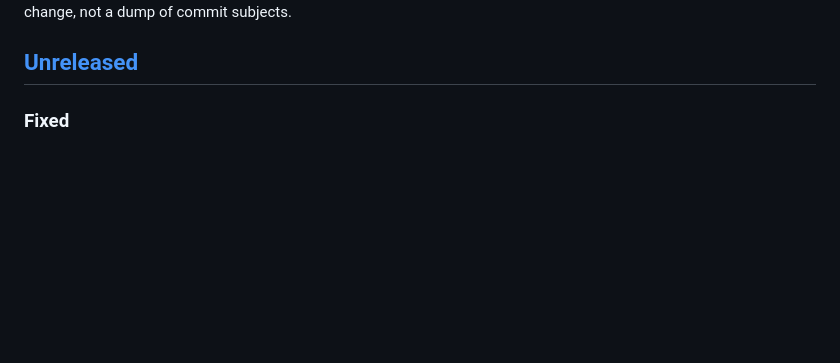
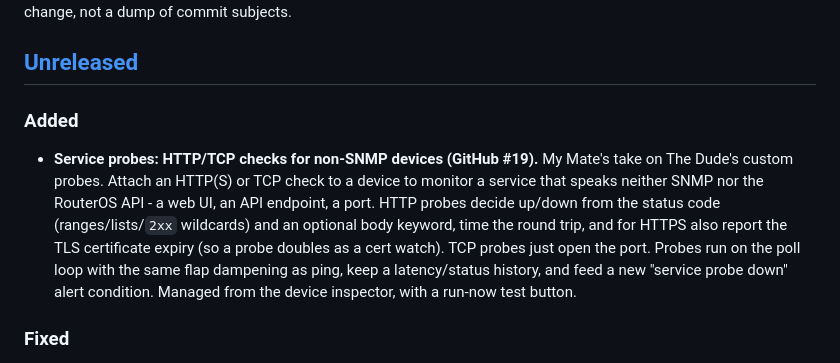
Before and after one commit to AthenaNetworks/mymate, a Markdown page: CHANGELOG.md, the part around the change. Drawn GitHub-style; blank space fills up the shorter version.

Commit message:
Changelog: service probes (#19)

```diff
--- a/CHANGELOG.md
+++ b/CHANGELOG.md
@@ -12,6 +12,16 @@ Write it for a human deciding whether to upgrade - one line per change, not a du
 of commit subjects.
 
 ## [Unreleased]
+
+### Added
+- **Service probes: HTTP/TCP checks for non-SNMP devices (GitHub #19).** My Mate's take on The
+  Dude's custom probes. Attach an HTTP(S) or TCP check to a device to monitor a service that speaks
+  neither SNMP nor the RouterOS API - a web UI, an API endpoint, a port. HTTP probes decide up/down
+  from the status code (ranges/lists/`2xx` wildcards) and an optional body keyword, time the round
+  trip, and for HTTPS also report the TLS certificate expiry (so a probe doubles as a cert watch).
+  TCP probes just open the port. Probes run on the poll loop with the same flap dampening as ping,
+  keep a latency/status history, and feed a new "service probe down" alert condition. Managed from
+  the device inspector, with a run-now test button.
 
 ### Fixed
 - **Redis no longer grows until it gets OOM-killed on large fleets.** The live map updates
```
